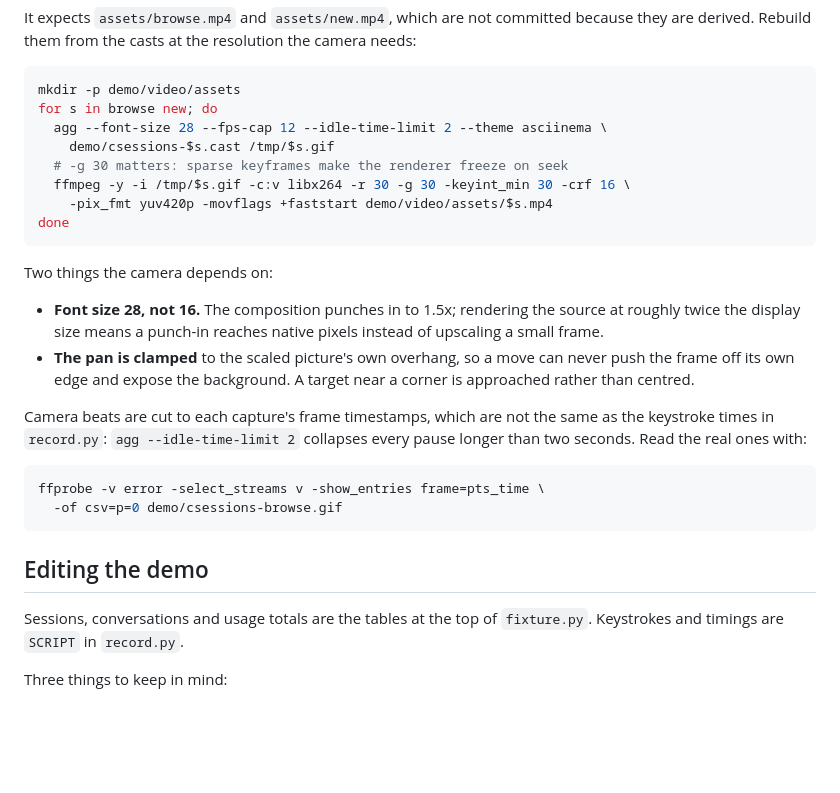
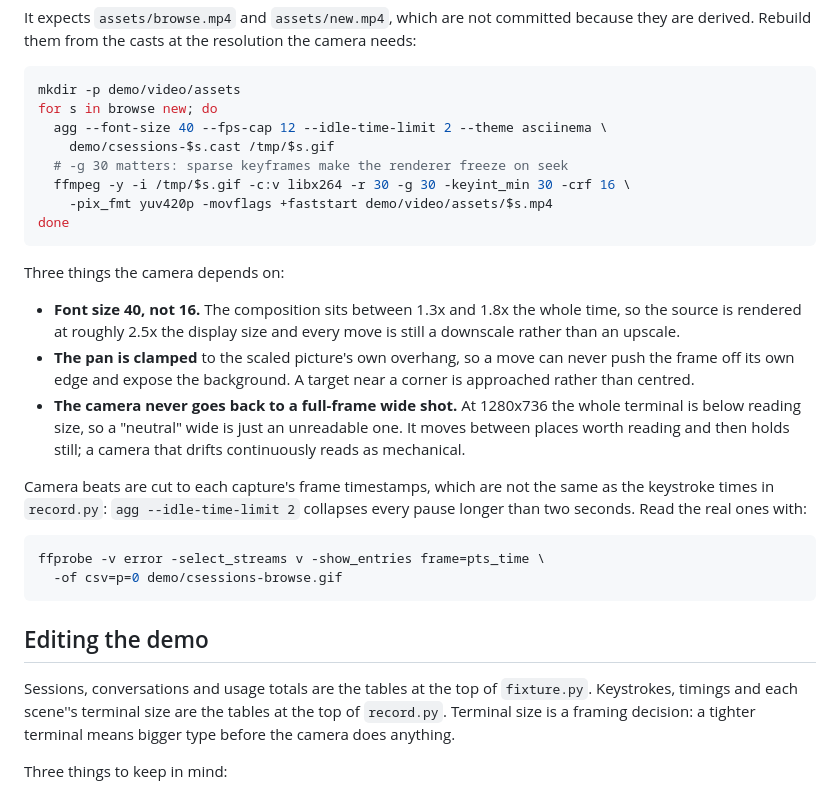
Before and after one commit to aryswisnu/csessions, a Markdown page: demo/README.md, the part around the change. Drawn GitHub-style; blank space fills up the shorter version.

Commit message:
Reshoot the demo: readable type, holds instead of drift
The camera was the problem, not the moves. It sat at a full-frame wide
shot where the terminal is well below reading size on a phone, drifted
linearly for eight seconds at a time, and framed the search beat on the
header panel while the filtered result sat off screen.

Three changes:

- Record the list in a 132x32 terminal rather than 146x38. Terminal size
  is the first framing decision; a tighter one means bigger type before
  the camera does anything.
- Never return to a full-frame wide after the opening. A "neutral" wide
  here is just an unreadable one. The camera moves between places worth
  reading and then holds still, because a camera that drifts
  continuously reads as mechanical.
- Frame each beat on what that beat is about, checked against rendered
  frames rather than assumed.

Also trim the blank terminal at the head so the video opens on the list,
render the source at font 40 so every move stays a downscale, and drop
the canvas to 1280x736.

Claude-Session: https://claude.ai/code/session_01RbEfyGrvNke9LnV11zVbMC

````diff
--- a/demo/README.md
+++ b/demo/README.md
@@ -72,7 +72,7 @@ camera needs:
 ```sh
 mkdir -p demo/video/assets
 for s in browse new; do
-  agg --font-size 28 --fps-cap 12 --idle-time-limit 2 --theme asciinema \
+  agg --font-size 40 --fps-cap 12 --idle-time-limit 2 --theme asciinema \
     demo/csessions-$s.cast /tmp/$s.gif
   # -g 30 matters: sparse keyframes make the renderer freeze on seek
   ffmpeg -y -i /tmp/$s.gif -c:v libx264 -r 30 -g 30 -keyint_min 30 -crf 16 \
@@ -80,14 +80,18 @@ for s in browse new; do
 done
 ```
 
-Two things the camera depends on:
+Three things the camera depends on:
 
-- **Font size 28, not 16.** The composition punches in to 1.5x; rendering the
-  source at roughly twice the display size means a punch-in reaches native
-  pixels instead of upscaling a small frame.
+- **Font size 40, not 16.** The composition sits between 1.3x and 1.8x the
+  whole time, so the source is rendered at roughly 2.5x the display size and
+  every move is still a downscale rather than an upscale.
 - **The pan is clamped** to the scaled picture's own overhang, so a move can
   never push the frame off its own edge and expose the background. A target
   near a corner is approached rather than centred.
+- **The camera never goes back to a full-frame wide shot.** At 1280x736 the
+  whole terminal is below reading size, so a "neutral" wide is just an
+  unreadable one. It moves between places worth reading and then holds still;
+  a camera that drifts continuously reads as mechanical.
 
 Camera beats are cut to each capture's frame timestamps, which are not the
 same as the keystroke times in `record.py`: `agg --idle-time-limit 2` collapses
@@ -101,7 +105,7 @@ ffprobe -v error -select_streams v -show_entries frame=pts_time \
 ## Editing the demo
 
 Sessions, conversations and usage totals are the tables at the top of
-`fixture.py`. Keystrokes and timings are `SCRIPT` in `record.py`.
+`fixture.py`. Keystrokes, timings and each scene''s terminal size are the tables at the top of `record.py`. Terminal size is a framing decision: a tighter terminal means bigger type before the camera does anything.
 
 Three things to keep in mind:
 
````
Also changed, not shown: demo/csessions-browse.gif, demo/csessions-new.gif, 5 other files.
